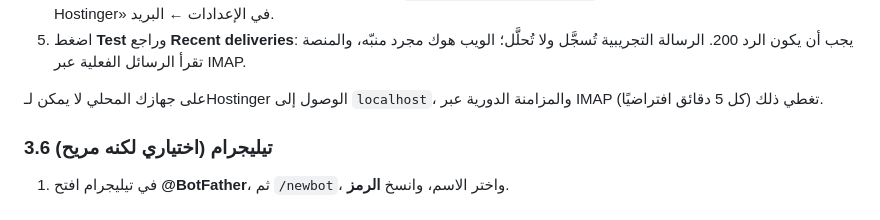
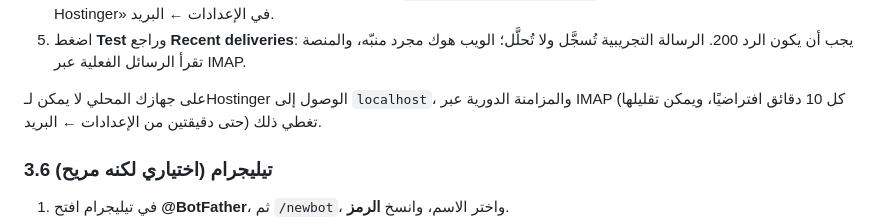
Before and after one commit to owwwais/abdo_agent, a Markdown page: docs/runbooks/launch-guide.md, the part around the change. GitHub-like rendering.

Commit message:
docs: correct default IMAP sync interval (10 minutes, not 5)
Co-Authored-By: Claude Opus 5.5 <noreply@anthropic.com>

```diff
--- a/docs/runbooks/launch-guide.md
+++ b/docs/runbooks/launch-guide.md
@@ -151,7 +151,7 @@ uv run python scripts/gen_secrets.py --print
 5. اضغط **Test** وراجع **Recent deliveries**: يجب أن يكون الرد 200.
    الرسالة التجريبية تُسجَّل ولا تُحلَّل؛ الويب هوك مجرد منبّه، والمنصة تقرأ الرسائل الفعلية عبر IMAP.
 
-على جهازك المحلي لا يمكن لـHostinger الوصول إلى `localhost`، والمزامنة الدورية عبر IMAP (كل 5 دقائق افتراضيًا) تغطي ذلك.
+على جهازك المحلي لا يمكن لـHostinger الوصول إلى `localhost`، والمزامنة الدورية عبر IMAP (كل 10 دقائق افتراضيًا، ويمكن تقليلها حتى دقيقتين من الإعدادات ← البريد) تغطي ذلك.
 
 ### 3.6 تيليجرام (اختياري لكنه مريح)
 
```
